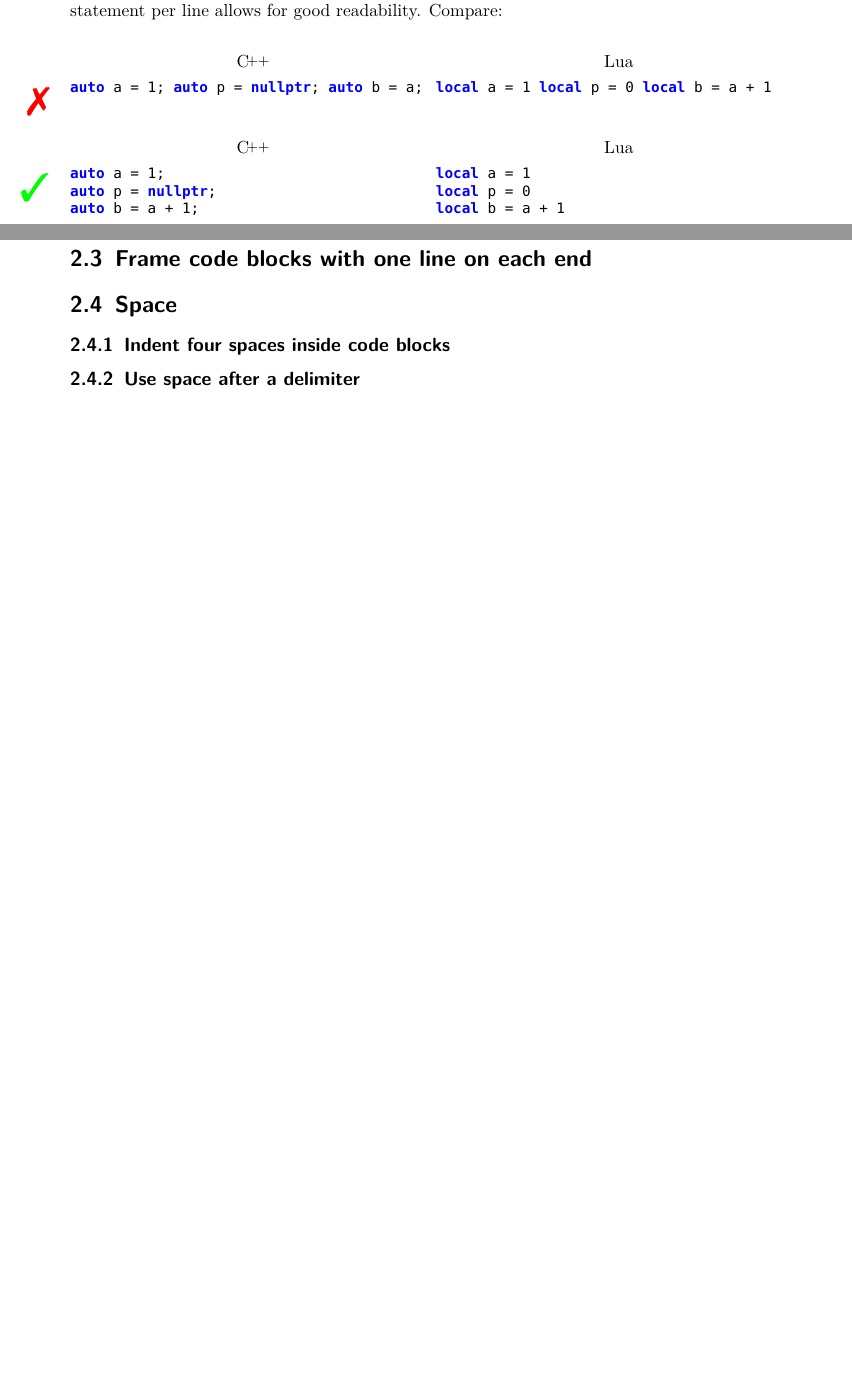
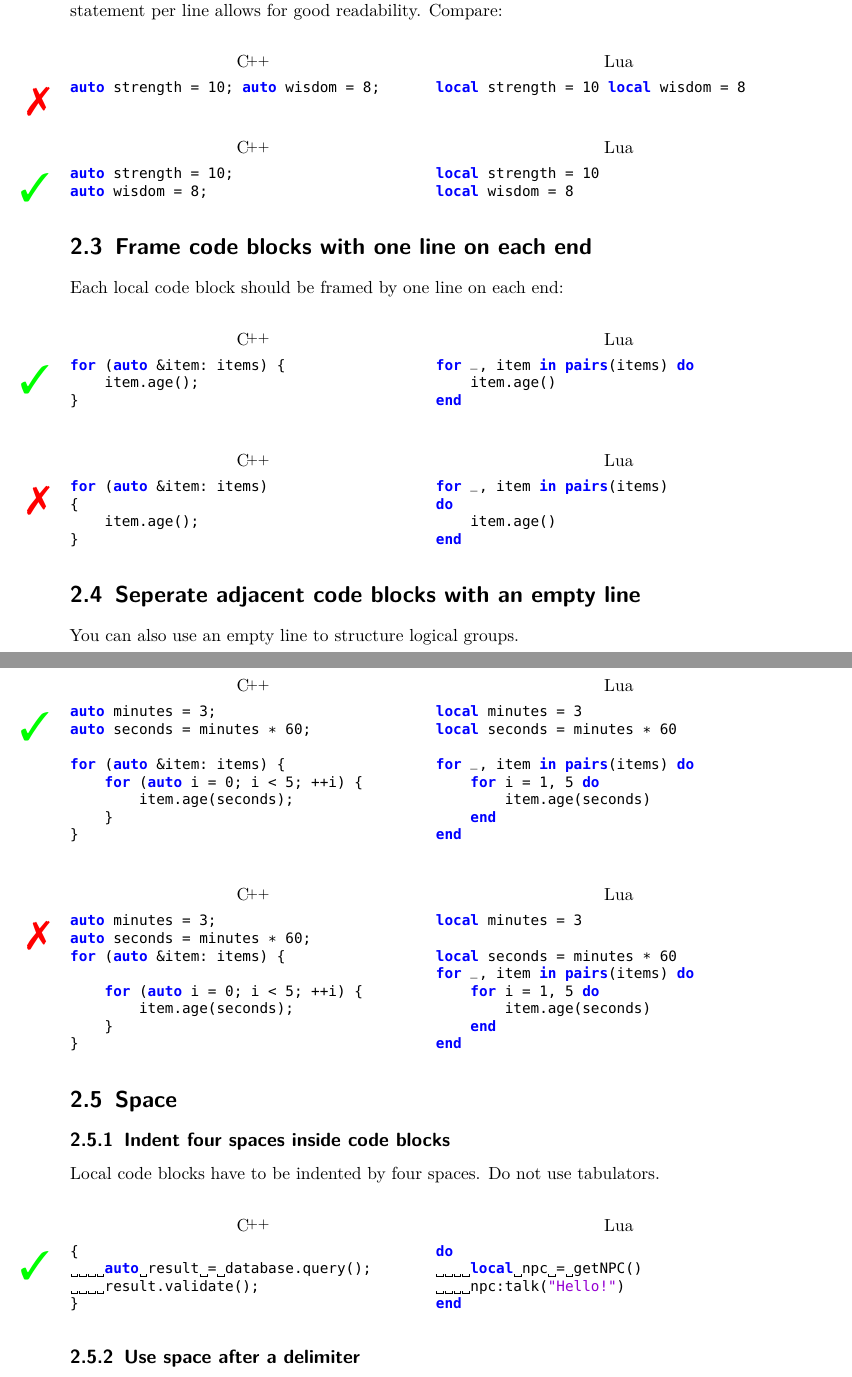
Before and after one commit to vilarion/Illarion-Coding-Style, a LaTeX document (coding_style.tex): two parts of pages 4 and 5 of 6 before the commit and two parts of pages 4 and 5 of 8 after it, joined at a grey line, cut so that both start at the same text, the shorter picture padded with empty space. Compiled offline with pdfLaTeX.

Commit message:
Add more sections

```diff
--- a/coding_style.tex
+++ b/coding_style.tex
@@ -43,18 +43,18 @@
 {\lstset{language={[11]C++},title=\Cpp}}
 {}
 
-\lstnewenvironment{cppBox}
+\lstnewenvironment{cppBox}[1][]
 {\noindent\minipage[t]{0.48\linewidth}%
-\lstset{language={[11]C++},title=\Cpp}}
+\lstset{language={[11]C++},title=\Cpp,#1}}
 {\endminipage}
 
 \lstnewenvironment{lua}
 {\lstset{language={[5.2]Lua},title=Lua}}
 {}
 
-\lstnewenvironment{luaBox}
+\lstnewenvironment{luaBox}[1][]
 {\noindent\minipage[t]{0.48\linewidth}%
-\lstset{language={[5.2]Lua},title=Lua}}
+\lstset{language={[5.2]Lua},title=Lua,#1}}
 {\endminipage}
 
 \newcommand{\marginMarker}[1]{%
@@ -127,24 +127,112 @@ On the other hand, do not cram statements into one line until it reaches its len
 
 \nonconforming{}
 \begin{cppBox}
-auto a = 1; auto p = nullptr; auto b = a;
+auto strength = 10; auto wisdom = 8;
 \end{cppBox}
 \begin{luaBox}
-local a = 1 local p = 0 local b = a + 1
+local strength = 10 local wisdom = 8
 \end{luaBox}
 
 \conforming{}
 \begin{cppBox}
-auto a = 1;
-auto p = nullptr;
-auto b = a + 1;
+auto strength = 10;
+auto wisdom = 8;
 \end{cppBox}
 \begin{luaBox}
-local a = 1
-local p = 0
-local b = a + 1
+local strength = 10
+local wisdom = 8
 \end{luaBox}
 
 \section{Frame code blocks with one line on each end}
+Each local code block should be framed by one line on each end:
+
+\conforming{}
+\begin{cppBox}
+for (auto &item: items) {
+    item.age();
+}
+\end{cppBox}
+\begin{luaBox}
+for _, item in pairs(items) do
+    item.age()
+end
+\end{luaBox}
+
+\nonconforming{}
+\begin{cppBox}
+for (auto &item: items)
+{
+    item.age();
+}
+\end{cppBox}
+\begin{luaBox}
+for _, item in pairs(items)
+do
+    item.age()
+end
+\end{luaBox}
+
+\section{Seperate adjacent code blocks with an empty line}
+You can also use an empty line to structure logical groups.
+
+\conforming{}
+\begin{cppBox}
+auto minutes = 3;
+auto seconds = minutes * 60;
+
+for (auto &item: items) {
+    for (auto i = 0; i < 5; ++i) {
+        item.age(seconds);
+    }
+}
+\end{cppBox}
+\begin{luaBox}
+local minutes = 3
+local seconds = minutes * 60
+
+for _, item in pairs(items) do
+    for i = 1, 5 do
+        item.age(seconds)
+    end
+end
+\end{luaBox}
+
+\nonconforming{}
+\begin{cppBox}
+auto minutes = 3;
+auto seconds = minutes * 60;
+for (auto &item: items) {
+
+    for (auto i = 0; i < 5; ++i) {
+        item.age(seconds);
+    }
+}
+\end{cppBox}
+\begin{luaBox}
+local minutes = 3
+
+local seconds = minutes * 60
+for _, item in pairs(items) do
+    for i = 1, 5 do
+        item.age(seconds)
+    end
+end
+\end{luaBox}
+
 \section{Space}
 \subsection{Indent four spaces inside code blocks}
+Local code blocks have to be indented by four spaces. Do not use tabulators.
+
+\conforming{}
+\begin{cppBox}[showspaces]
+{
+    auto result = database.query();
+    result.validate();
+}
+\end{cppBox}
+\begin{luaBox}[showspaces]
+do
+    local npc = getNPC()
+    npc:talk("Hello!")
+end
+\end{luaBox}
@@ -152,0 +271 @@ local b = a + 1
+\begin{cppBox}[showspaces]
```
Also changed, not shown: coding_style.tex (109 more changed lines).
